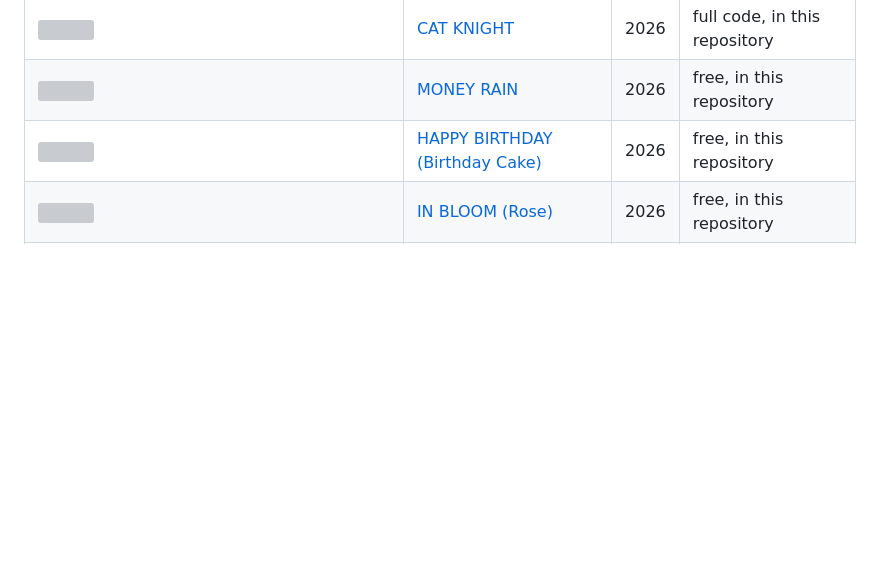
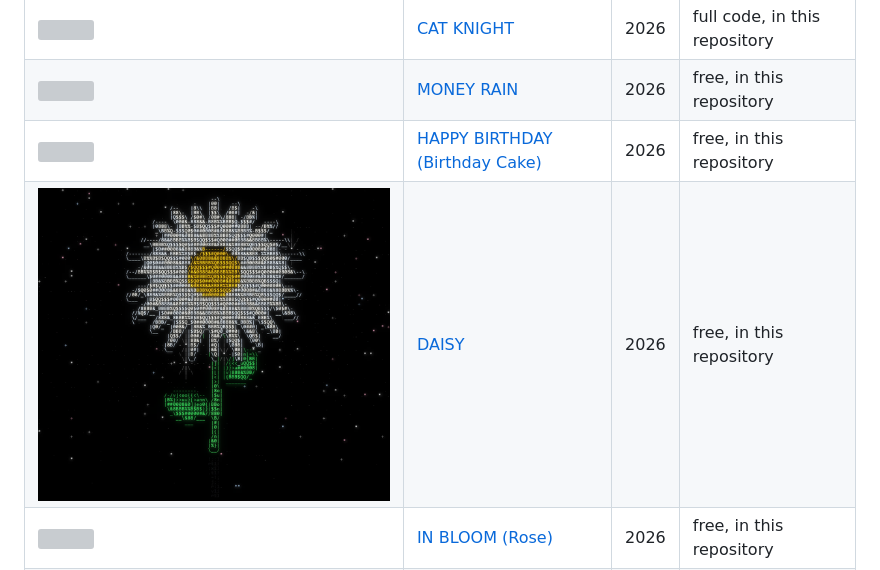
Before and after one commit to amsoulness/aslns-ascii-art, a Markdown page: README.md, the part around the change. Drawn GitHub-style; pictures changed too: DAISY/images/03_bloom.png (added); blank space fills up the shorter version; grey boxes are pictures that could not be loaded.

Commit message:
Add DAISY ASCII flower animation with previews and documentation

```diff
--- a/README.md
+++ b/README.md
@@ -23,6 +23,7 @@ what each piece is, why it was made, and which techniques shaped it.
 | ![](CAT-KNIGHT/images/03_knight.png) | [CAT KNIGHT](CAT-KNIGHT/) | 2026 | full code, in this repository |
 | ![](MONEY-RAIN/images/02_rain.png) | [MONEY RAIN](MONEY-RAIN/) | 2026 | free, in this repository |
 | ![](BIRTHDAY-CAKE/images/03_happy_birthday.png) | [HAPPY BIRTHDAY (Birthday Cake)](BIRTHDAY-CAKE/) | 2026 | free, in this repository |
+| ![](DAISY/images/03_bloom.png) | [DAISY](DAISY/) | 2026 | free, in this repository |
 | ![](ROSE/images/03_bloom.png) | [IN BLOOM (Rose)](ROSE/) | 2026 | free, in this repository |
 | ![](DIAMOND-RING/images/02_finished.png) | [WILL YOU (Diamond Ring)](DIAMOND-RING/) | 2026 | free, in this repository |
 
```
Also changed, not shown: DAISY/README.md (added, +47 -0 lines), DAISY/images/01_growing.png (added), DAISY/images/02_opening.png (added), DAISY/images/preview.gif (added), 5 other files.
